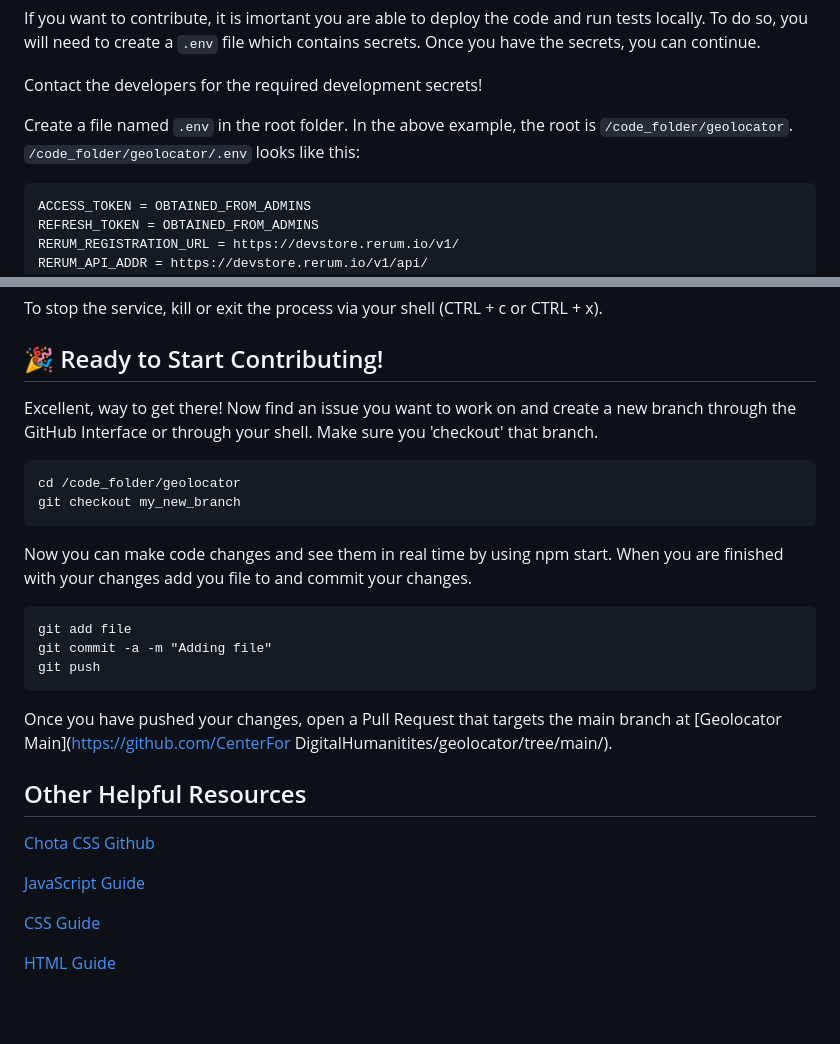
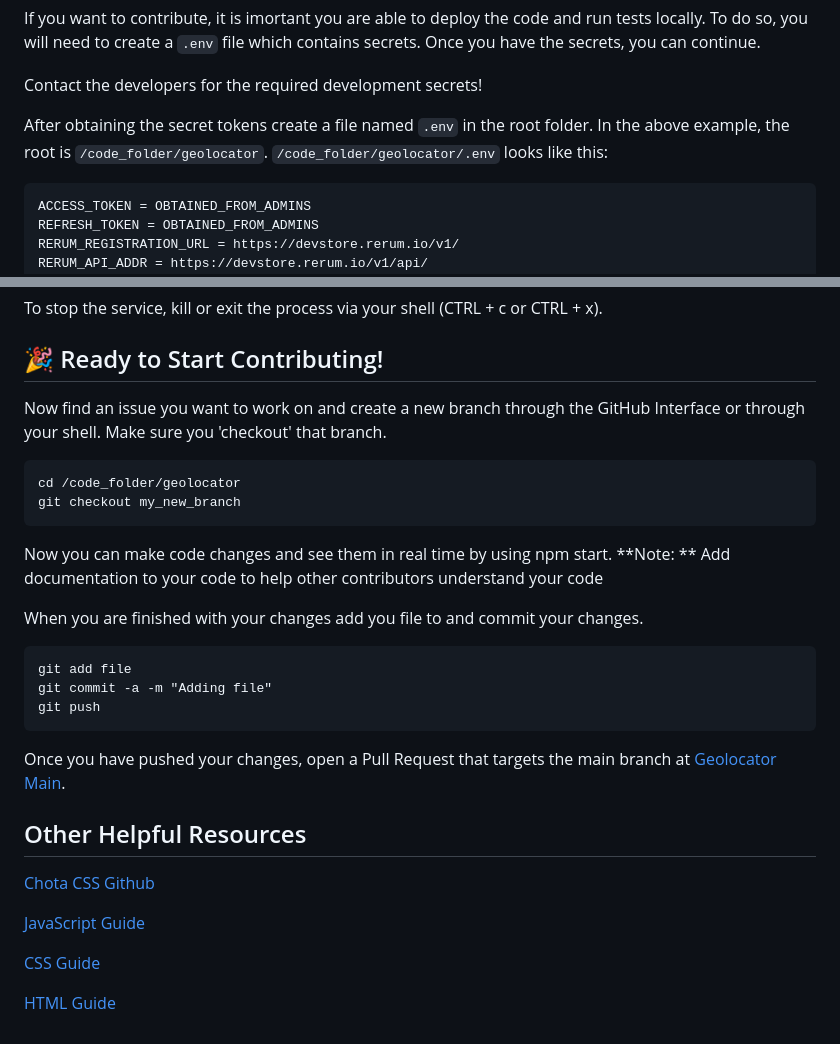
Before and after one commit to CenterForDigitalHumanities/geolocator, a Markdown page: CONTRIBUTION_GUIDE.md, 2 parts joined by grey strips. Drawn GitHub-style; blank space fills up the shorter version.

Commit message:
Fixing minor errors

````diff
--- a/CONTRIBUTION_GUIDE.md
+++ b/CONTRIBUTION_GUIDE.md
@@ -35,7 +36,7 @@ npm install
 
  Contact the developers for the required development secrets!
 
-Create a file named `.env` in the root folder.  In the above example, the root is `/code_folder/geolocator`.  `/code_folder/geolocator/.env` looks like this:
+After obtaining the secret tokens create a file named `.env` in the root folder.  In the above example, the root is `/code_folder/geolocator`.  `/code_folder/geolocator/.env` looks like this:
 
 ```
 ACCESS_TOKEN = OBTAINED_FROM_ADMINS
@@ -63,13 +64,16 @@ To stop the service, kill or exit the process via your shell (CTRL + c or CTRL +
 
 ## 🎉 Ready to Start Contributing!
 
-Excellent, way to get there!  Now find an issue you want to work on and create a new branch through the GitHub Interface or through your shell.  Make sure you 'checkout' that branch.
+Now find an issue you want to work on and create a new branch through the GitHub Interface or through your shell.  Make sure you 'checkout' that branch.
 
 ```
 cd /code_folder/geolocator
 git checkout my_new_branch
 ```
-Now you can make code changes and see them in real time by using npm start. When you are finished with your changes add you file to and commit your changes.
+Now you can make code changes and see them in real time by using npm start.
+**Note: ** Add documentation to your code to help other contributors understand your code
+
+When you are finished with your changes add you file to and commit your changes.
 
 ```
 git add file
@@ -77,7 +81,7 @@ git commit -a -m "Adding file"
 git push
 ```
 
-Once you have pushed your changes, open a Pull Request that targets the main branch at [Geolocator Main](https://github.com/CenterFor DigitalHumanitites/geolocator/tree/main/).
+Once you have pushed your changes, open a Pull Request that targets the main branch at [Geolocator Main](https://github.com/CenterForDigitalHumanitites/geolocator/tree/main/).
 
 ## Other Helpful Resources
 [Chota CSS Github](https://github.com/jenil/chota.git)
````
Also changed, not shown: other parts of CONTRIBUTION_GUIDE.md (+2 -1 lines).
